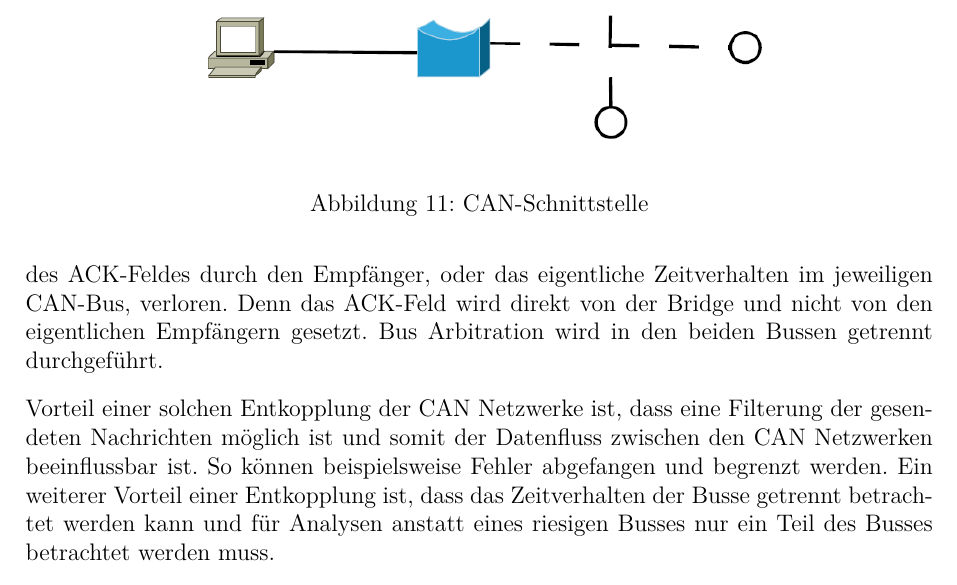
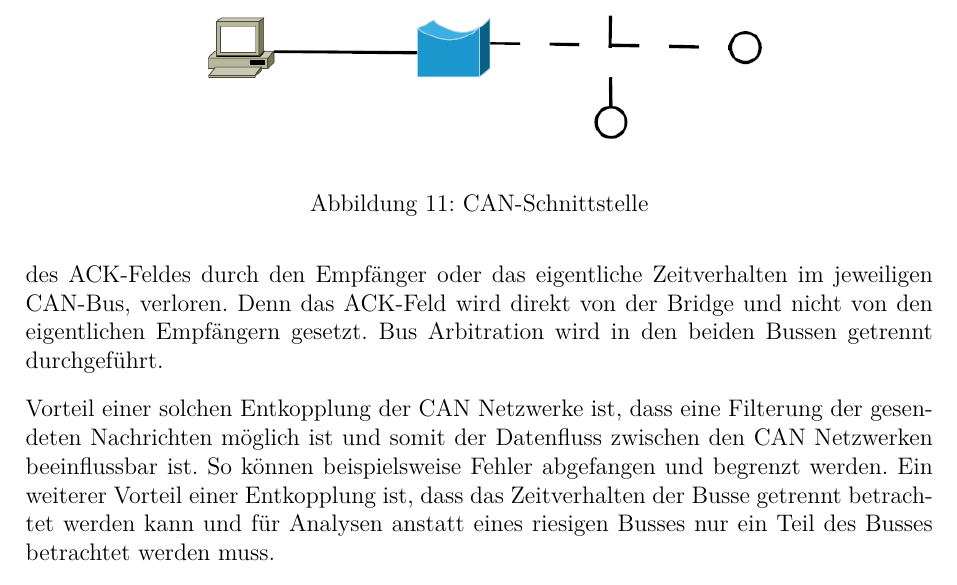
Before and after one commit to sPooKee/cn_can_ss2014, a LaTeX document (CAN.tex, which reads content.tex): part of page 14 of 17, cut so that both start at the same text. Compiled offline with pdfLaTeX.

Commit message:
Korrekturlesen

```diff
--- a/content.tex
+++ b/content.tex
@@ -424,7 +424,7 @@ Die CAN Ethernet Bridge ermöglicht es, mehrere CAN Netzwerke miteinander über
 zu verbinden. Abbildung \ref{bridge} zeigt zwei CAN Busse, die über
 Ethernet miteinander verbunden sind. Die CAN Bridges verhalten sich hierbei wieder wie
 CAN Teilnehmer. Auch hier gehen wichtige Eigenschaften des CAN-Busses, wie beispielsweise
-das Setzen des ACK-Feldes durch den Empfänger, oder das eigentliche Zeitverhalten im
+das Setzen des ACK-Feldes durch den Empfänger oder das eigentliche Zeitverhalten im
 jeweiligen CAN-Bus, verloren. Denn das ACK-Feld wird direkt von der Bridge und nicht von
 den eigentlichen Empfängern gesetzt. Bus Arbitration wird in den beiden Bussen
 getrennt durchgeführt.
```
Also changed, not shown: CAN.pdf, content.tex (2 more changed lines).
